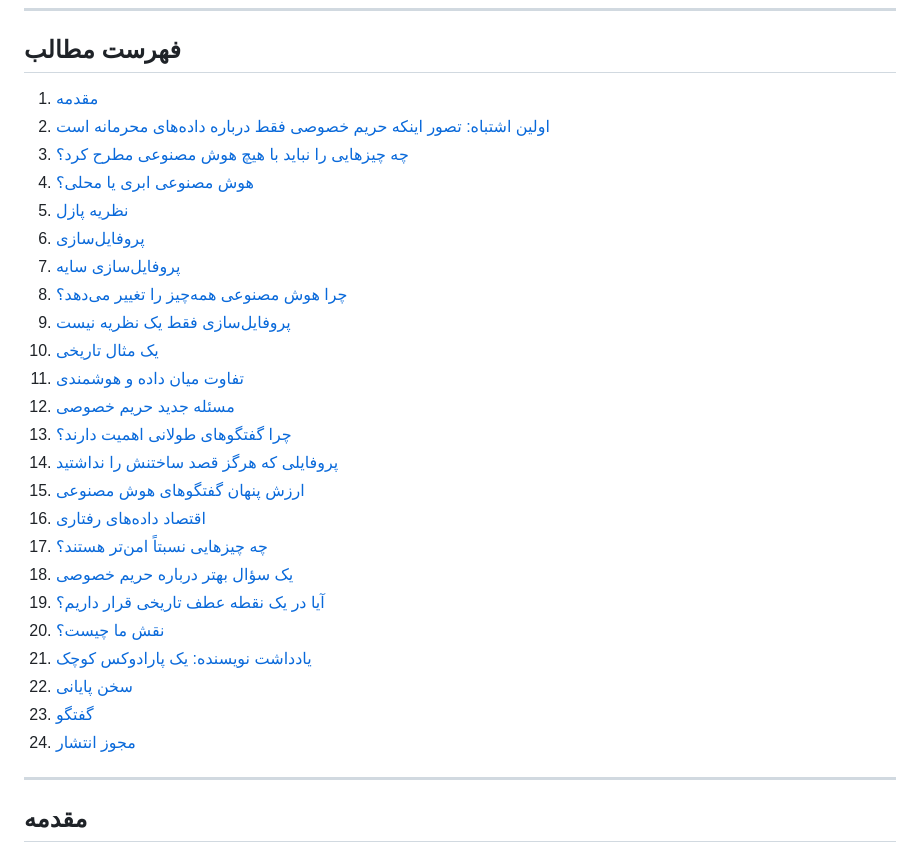
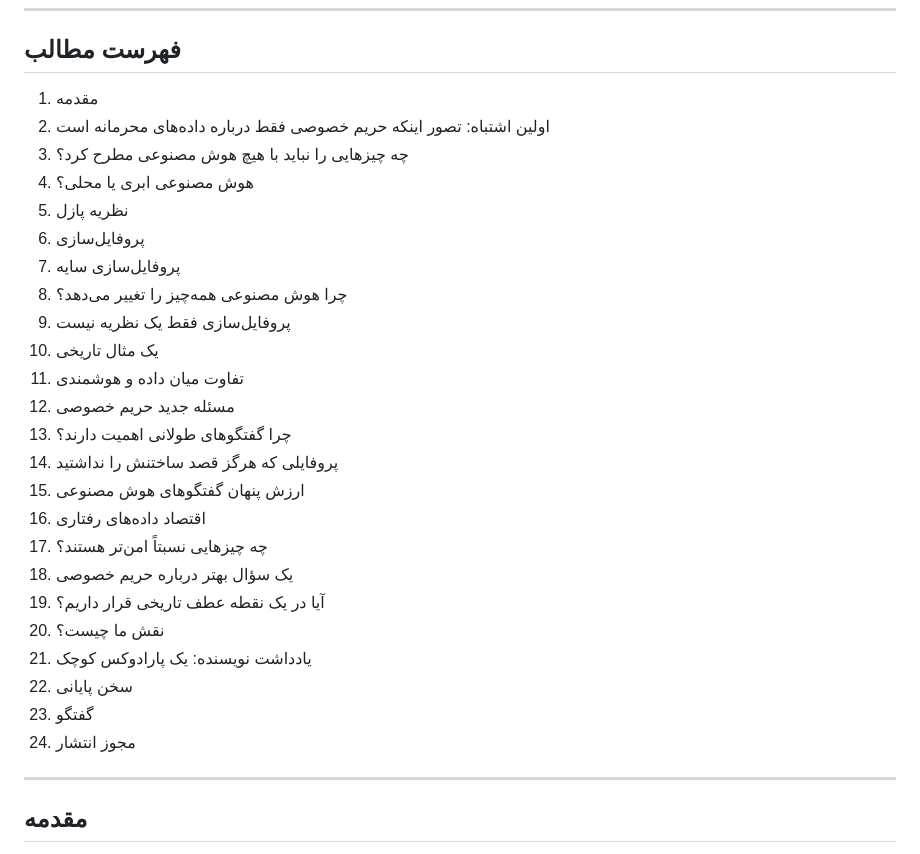
Before and after one commit to cnaebadi/ai-disclosure-handbook, a Markdown page: fa/README.md, the part around the change. Rendered like a GitHub page.

```diff
--- a/fa/README.md
+++ b/fa/README.md
@@ -9,30 +9,30 @@
 
 ## فهرست مطالب
 
-1. [مقدمه](#مقدمه)
-2. [اولین اشتباه: تصور اینکه حریم خصوصی فقط درباره داده‌های محرمانه است](#اولین-اشتباه-تصور-اینکه-حریم-خصوصی-فقط-درباره-دادههای-محرمانه-است)
-3. [چه چیزهایی را نباید با هیچ هوش مصنوعی مطرح کرد؟](#چه-چیزهایی-را-نباید-با-هیچ-هوش-مصنوعی-مطرح-کرد)
-4. [هوش مصنوعی ابری یا محلی؟](#هوش-مصنوعی-ابری-یا-محلی)
-5. [نظریه پازل](#نظریه-پازل)
-6. [پروفایل‌سازی](#پروفایلسازی)
-7. [پروفایل‌سازی سایه](#پروفایلسازی-سایه)
-8. [چرا هوش مصنوعی همه‌چیز را تغییر می‌دهد؟](#چرا-هوش-مصنوعی-همهچیز-را-تغییر-میدهد)
-9. [پروفایل‌سازی فقط یک نظریه نیست](#پروفایلسازی-فقط-یک-نظریه-نیست)
-10. [یک مثال تاریخی](#یک-مثال-تاریخی)
-11. [تفاوت میان داده و هوشمندی](#تفاوت-میان-داده-و-هوشمندی)
-12. [مسئله جدید حریم خصوصی](#مسئله-جدید-حریم-خصوصی)
-13. [چرا گفتگوهای طولانی اهمیت دارند؟](#چرا-گفتگوهای-طولانی-اهمیت-دارند)
-14. [پروفایلی که هرگز قصد ساختنش را نداشتید](#پروفایلی-که-هرگز-قصد-ساختنش-را-نداشتید)
-15. [ارزش پنهان گفتگوهای هوش مصنوعی](#ارزش-پنهان-گفتگوهای-هوش-مصنوعی)
-16. [اقتصاد داده‌های رفتاری](#اقتصاد-دادههای-رفتاری)
-17. [چه چیزهایی نسبتاً امن‌تر هستند؟](#چه-چیزهایی-نسبتاً-امنتر-هستند)
-18. [یک سؤال بهتر درباره حریم خصوصی](#یک-سؤال-بهتر-درباره-حریم-خصوصی)
-19. [آیا در یک نقطه عطف تاریخی قرار داریم؟](#آیا-در-یک-نقطه-عطف-تاریخی-قرار-داریم)
-20. [نقش ما چیست؟](#نقش-ما-چیست)
-21. [یادداشت نویسنده: یک پارادوکس کوچک](#یادداشت-نویسنده-یک-پارادوکس-کوچک)
-22. [سخن پایانی](#سخن-پایانی)
-23. [گفتگو](#گفتگو)
-24. [مجوز انتشار](#مجوز-انتشار)
+1. مقدمه
+2. اولین اشتباه: تصور اینکه حریم خصوصی فقط درباره داده‌های محرمانه است
+3. چه چیزهایی را نباید با هیچ هوش مصنوعی مطرح کرد؟
+4. هوش مصنوعی ابری یا محلی؟
+5. نظریه پازل
+6. پروفایل‌سازی
+7. پروفایل‌سازی سایه
+8. چرا هوش مصنوعی همه‌چیز را تغییر می‌دهد؟
+9. پروفایل‌سازی فقط یک نظریه نیست
+10. یک مثال تاریخی
+11. تفاوت میان داده و هوشمندی
+12. مسئله جدید حریم خصوصی
+13. چرا گفتگوهای طولانی اهمیت دارند؟
+14. پروفایلی که هرگز قصد ساختنش را نداشتید
+15. ارزش پنهان گفتگوهای هوش مصنوعی
+16. اقتصاد داده‌های رفتاری
+17. چه چیزهایی نسبتاً امن‌تر هستند؟
+18. یک سؤال بهتر درباره حریم خصوصی
+19. آیا در یک نقطه عطف تاریخی قرار داریم؟
+20. نقش ما چیست؟
+21. یادداشت نویسنده: یک پارادوکس کوچک
+22. سخن پایانی
+23. گفتگو
+24. مجوز انتشار
 
 ---
 
```
